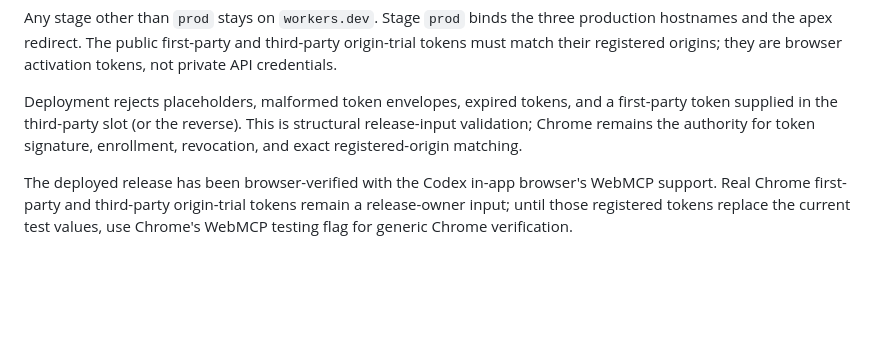
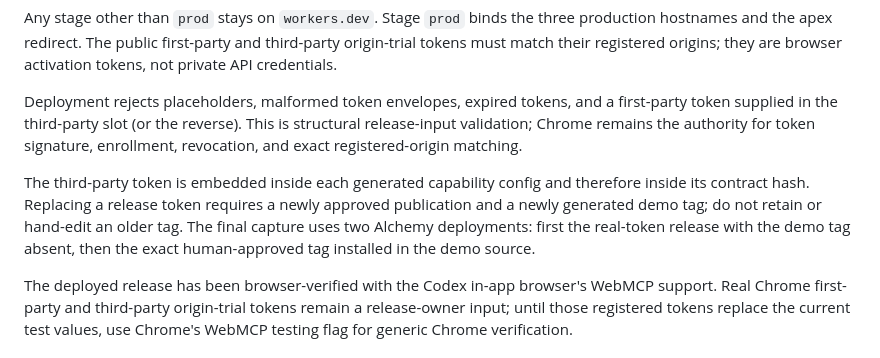
Before and after one commit to birbprophet/webmcpifier, a Markdown page: README.md, the part around the change. Rendered like a GitHub page; blank space fills up the shorter version.

Commit message:
docs: lock the real-token release sequence

```diff
--- a/README.md
+++ b/README.md
@@ -155,6 +155,8 @@ Any stage other than `prod` stays on `workers.dev`. Stage `prod` binds the three
 
 Deployment rejects placeholders, malformed token envelopes, expired tokens, and a first-party token supplied in the third-party slot (or the reverse). This is structural release-input validation; Chrome remains the authority for token signature, enrollment, revocation, and exact registered-origin matching.
 
+The third-party token is embedded inside each generated capability config and therefore inside its contract hash. Replacing a release token requires a newly approved publication and a newly generated demo tag; do not retain or hand-edit an older tag. The final capture uses two Alchemy deployments: first the real-token release with the demo tag absent, then the exact human-approved tag installed in the demo source.
+
 The deployed release has been browser-verified with the Codex in-app browser's WebMCP support. Real Chrome first-party and third-party origin-trial tokens remain a release-owner input; until those registered tokens replace the current test values, use Chrome's WebMCP testing flag for generic Chrome verification.
 
 ## Scope
```
Also changed, not shown: docs/submission/three-minute-video.md (+9 -0 lines).
